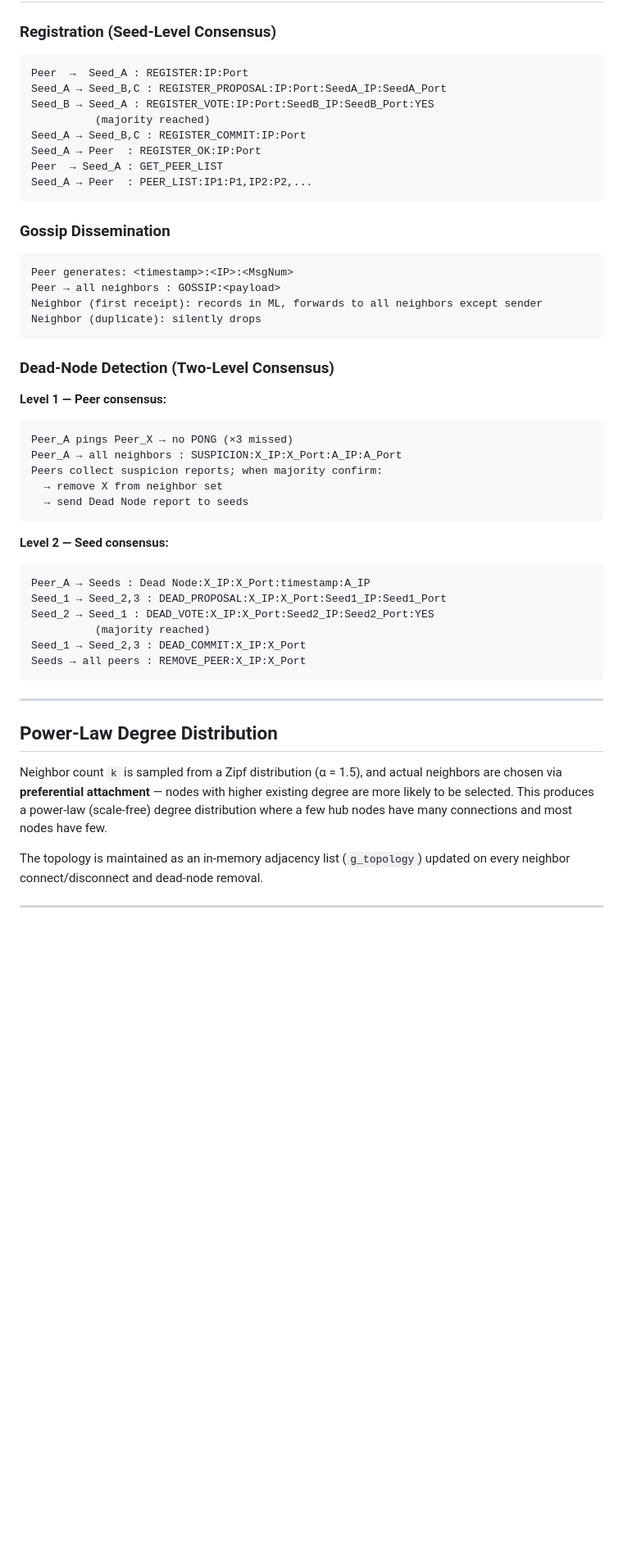
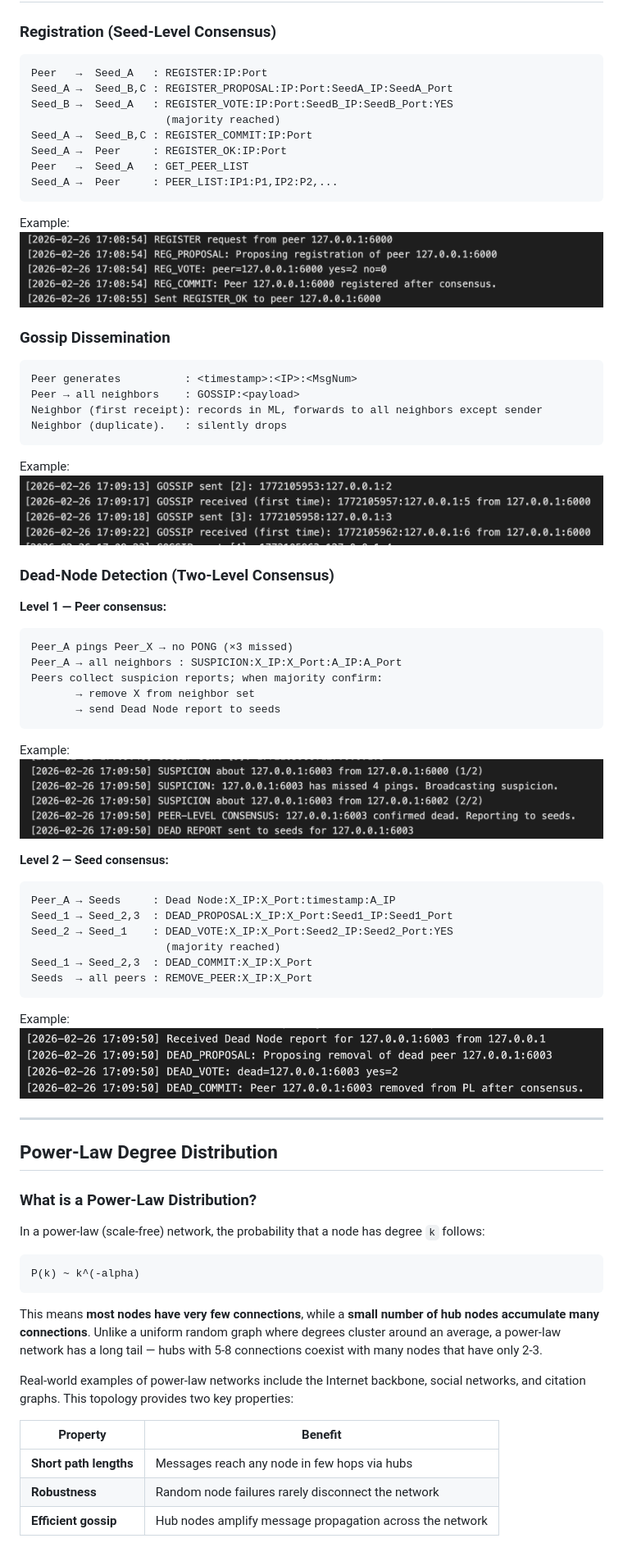
Before and after one commit to SreenityaThatikunta/P2P-Gossip-Network, a Markdown page: README.md, the part around one of its changes. Shown at 82% size. Drawn GitHub-style; pictures changed too: assets/gossip.png (added), assets/peer_dead_peer.png (added), assets/peer_dead_seed.png (added); blank space fills up the shorter version.

Commit message:
add assets and power-law expl

````diff
--- a/README.md
+++ b/README.md
@@ -121,55 +115,85 @@ export SELF_IP=192.168.1.20
 ### Registration (Seed-Level Consensus)
 
 ```
-Peer  →  Seed_A : REGISTER:IP:Port
-Seed_A → Seed_B,C : REGISTER_PROPOSAL:IP:Port:SeedA_IP:SeedA_Port
-Seed_B → Seed_A : REGISTER_VOTE:IP:Port:SeedB_IP:SeedB_Port:YES
-          (majority reached)
-Seed_A → Seed_B,C : REGISTER_COMMIT:IP:Port
-Seed_A → Peer  : REGISTER_OK:IP:Port
-Peer  → Seed_A : GET_PEER_LIST
-Seed_A → Peer  : PEER_LIST:IP1:P1,IP2:P2,...
+Peer   →  Seed_A   : REGISTER:IP:Port
+Seed_A →  Seed_B,C : REGISTER_PROPOSAL:IP:Port:SeedA_IP:SeedA_Port
+Seed_B →  Seed_A   : REGISTER_VOTE:IP:Port:SeedB_IP:SeedB_Port:YES
+                     (majority reached)
+Seed_A →  Seed_B,C : REGISTER_COMMIT:IP:Port
+Seed_A →  Peer     : REGISTER_OK:IP:Port
+Peer   →  Seed_A   : GET_PEER_LIST
+Seed_A →  Peer     : PEER_LIST:IP1:P1,IP2:P2,...
 ```
+
+Example:
+![](assets/seed_reg_consensus.png)
 
 ### Gossip Dissemination
 
 ```
-Peer generates: <timestamp>:<IP>:<MsgNum>
-Peer → all neighbors : GOSSIP:<payload>
+Peer generates          : <timestamp>:<IP>:<MsgNum>
+Peer → all neighbors    : GOSSIP:<payload>
 Neighbor (first receipt): records in ML, forwards to all neighbors except sender
-Neighbor (duplicate): silently drops
+Neighbor (duplicate).   : silently drops
 ```
+
+Example:
+![](assets/gossip.png)
 
 ### Dead-Node Detection (Two-Level Consensus)
 
 **Level 1 — Peer consensus:**
+
 ```
 Peer_A pings Peer_X → no PONG (×3 missed)
 Peer_A → all neighbors : SUSPICION:X_IP:X_Port:A_IP:A_Port
 Peers collect suspicion reports; when majority confirm:
-  → remove X from neighbor set
-  → send Dead Node report to seeds
+       → remove X from neighbor set
+       → send Dead Node report to seeds
 ```
 
+Example:
+![](assets/peer_dead_peer.png)
+
 **Level 2 — Seed consensus:**
+
 ```
-Peer_A → Seeds : Dead Node:X_IP:X_Port:timestamp:A_IP
-Seed_1 → Seed_2,3 : DEAD_PROPOSAL:X_IP:X_Port:Seed1_IP:Seed1_Port
-Seed_2 → Seed_1 : DEAD_VOTE:X_IP:X_Port:Seed2_IP:Seed2_Port:YES
-          (majority reached)
-Seed_1 → Seed_2,3 : DEAD_COMMIT:X_IP:X_Port
-Seeds → all peers : REMOVE_PEER:X_IP:X_Port
+Peer_A → Seeds     : Dead Node:X_IP:X_Port:timestamp:A_IP
+Seed_1 → Seed_2,3  : DEAD_PROPOSAL:X_IP:X_Port:Seed1_IP:Seed1_Port
+Seed_2 → Seed_1    : DEAD_VOTE:X_IP:X_Port:Seed2_IP:Seed2_Port:YES
+                     (majority reached)
+Seed_1 → Seed_2,3  : DEAD_COMMIT:X_IP:X_Port
+Seeds  → all peers : REMOVE_PEER:X_IP:X_Port
 ```
+
+Example:
+![](assets/peer_dead_seed.png)
 
 ---
 
 ## Power-Law Degree Distribution
 
-Neighbor count `k` is sampled from a Zipf distribution (α = 1.5), and actual
-neighbors are chosen via **preferential attachment** — nodes with higher
-existing degree are more likely to be selected. This produces a power-law
-(scale-free) degree distribution where a few hub nodes have many connections
-and most nodes have few.
+### What is a Power-Law Distribution?
 
-The topology is maintained as an in-memory adjacency list (`g_topology`)
-updated on every neighbor connect/disconnect and dead-node removal.
+In a power-law (scale-free) network, the probability that a node has degree
+`k` follows:
+
+```
+P(k) ~ k^(-alpha)
+```
+
+This means **most nodes have very few connections**, while a **small number of
+hub nodes accumulate many connections**. Unlike a uniform random graph where
+degrees cluster around an average, a power-law network has a long tail — hubs
+with 5-8 connections coexist with many nodes that have only 2-3.
+
+Real-world examples of power-law networks include the Internet backbone,
+social networks, and citation graphs. This topology provides two key
+properties:
+
+| Property               | Benefit                                                         |
+| ---------------------- | --------------------------------------------------------------- |
+| **Short path lengths** | Messages reach any node in few hops via hubs                    |
+| **Robustness**         | Random node failures rarely disconnect the network              |
+| **Efficient gossip**   | Hub nodes amplify message propagation across the network        |
+
````
Also changed, not shown: other parts of README.md (+102 -27 lines).
